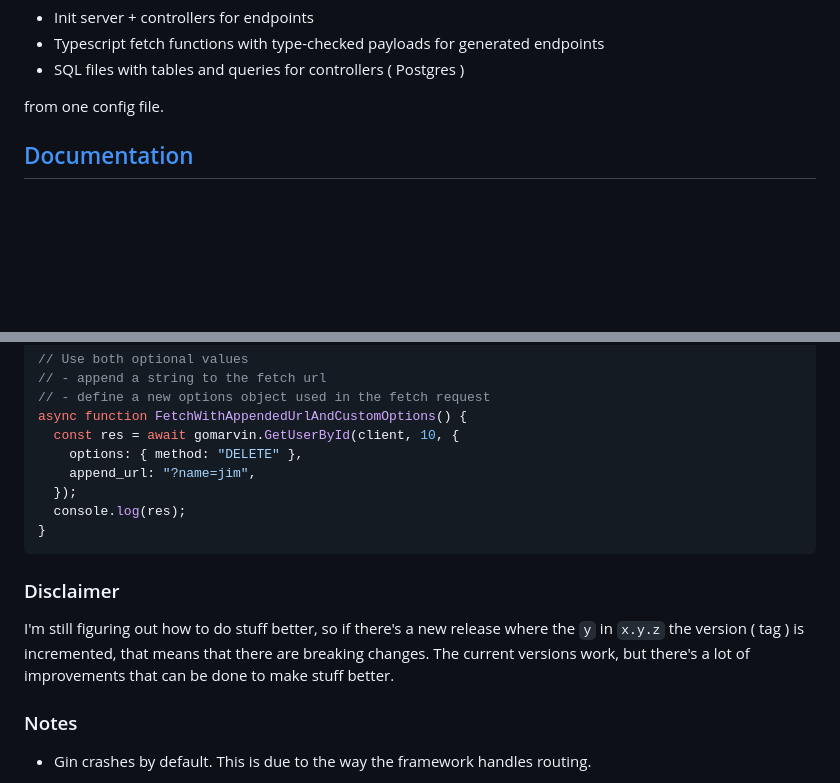
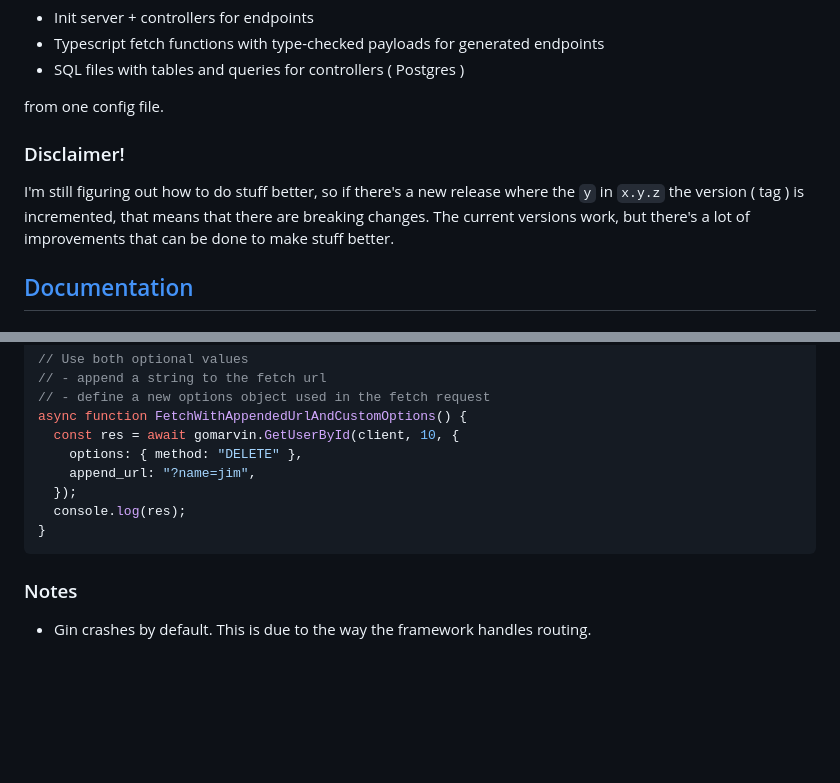
Before and after one commit to tompston/gomarvin, a Markdown page: README.md, 2 parts joined by grey strips. GitHub-like rendering; blank space fills up the shorter version.

Commit message:
pushed the disclaimer block up

````diff
--- a/README.md
+++ b/README.md
@@ -16,6 +16,10 @@ Generate:
 - SQL files with tables and queries for controllers ( Postgres )
 
 from one config file.
+
+### Disclaimer!
+
+I'm still figuring out how to do stuff better, so if there's a new release where the `y` in `x.y.z` the version ( tag ) is incremented, that means that there are breaking changes. The current versions work, but there's a lot of improvements that can be done to make stuff better.
 
 ## [Documentation](https://gomarvin.pages.dev/docs)
 
@@ -129,10 +133,6 @@ async function FetchWithAppendedUrlAndCustomOptions() {
 }
 ```
 
-### Disclaimer
-
-I'm still figuring out how to do stuff better, so if there's a new release where the `y` in `x.y.z` the version ( tag ) is incremented, that means that there are breaking changes. The current versions work, but there's a lot of improvements that can be done to make stuff better.
-
 ### Notes
 
 - Gin crashes by default. This is due to the way the framework handles routing.
````
